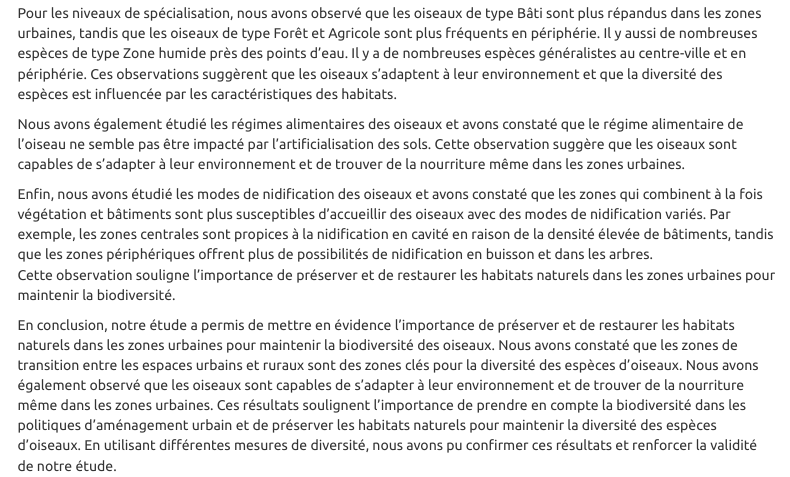
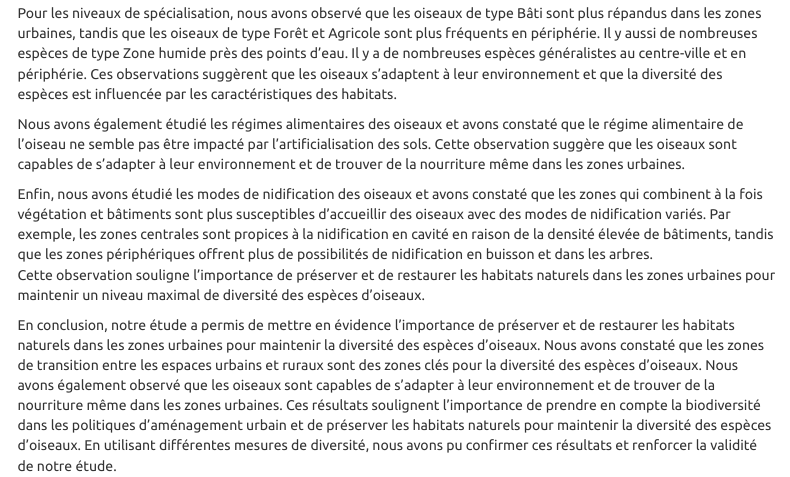
Before and after one commit to Hisqkq/Projet-Donnees-Environnementale, an R Markdown document (PDE_Birds.Rmd): the page in a window 1100 px wide, from 12130 px down. Rendered offline with R 4.5, knitr and Pandoc, with nearby package versions; some code elsewhere in the file could not run offline; menus at the side of the page are left out.

Commit message:
Update PDE_Birds.Rmd

```diff
--- a/PDE_Birds.Rmd
+++ b/PDE_Birds.Rmd
@@ -838,6 +838,6 @@ Pour les niveaux de spécialisation, nous avons observé que les oiseaux de type
 Nous avons également étudié les régimes alimentaires des oiseaux et avons constaté que le régime alimentaire de l'oiseau ne semble pas être impacté par l'artificialisation des sols. Cette observation suggère que les oiseaux sont capables de s'adapter à leur environnement et de trouver de la nourriture même dans les zones urbaines.
 
 Enfin, nous avons étudié les modes de nidification des oiseaux et avons constaté que les zones qui combinent à la fois végétation et bâtiments sont plus susceptibles d'accueillir des oiseaux avec des modes de nidification variés. Par exemple, les zones centrales sont propices à la nidification en cavité en raison de la densité élevée de bâtiments, tandis que les zones périphériques offrent plus de possibilités de nidification en buisson et dans les arbres.
-Cette observation souligne l'importance de préserver et de restaurer les habitats naturels dans les zones urbaines pour maintenir la biodiversité.
+Cette observation souligne l'importance de préserver et de restaurer les habitats naturels dans les zones urbaines pour maintenir un niveau maximal de diversité des espèces d'oiseaux.
 
-En conclusion, notre étude a permis de mettre en évidence l'importance de préserver et de restaurer les habitats naturels dans les zones urbaines pour maintenir la biodiversité des oiseaux. Nous avons constaté que les zones de transition entre les espaces urbains et ruraux sont des zones clés pour la diversité des espèces d'oiseaux. Nous avons également observé que les oiseaux sont capables de s'adapter à leur environnement et de trouver de la nourriture même dans les zones urbaines. Ces résultats soulignent l'importance de prendre en compte la biodiversité dans les politiques d'aménagement urbain et de préserver les habitats naturels pour maintenir la diversité des espèces d'oiseaux. En utilisant différentes mesures de diversité, nous avons pu confirmer ces résultats et renforcer la validité de notre étude.
+En conclusion, notre étude a permis de mettre en évidence l'importance de préserver et de restaurer les habitats naturels dans les zones urbaines pour maintenir la diversité des espèces d'oiseaux. Nous avons constaté que les zones de transition entre les espaces urbains et ruraux sont des zones clés pour la diversité des espèces d'oiseaux. Nous avons également observé que les oiseaux sont capables de s'adapter à leur environnement et de trouver de la nourriture même dans les zones urbaines. Ces résultats soulignent l'importance de prendre en compte la biodiversité dans les politiques d'aménagement urbain et de préserver les habitats naturels pour maintenir la diversité des espèces d'oiseaux. En utilisant différentes mesures de diversité, nous avons pu confirmer ces résultats et renforcer la validité de notre étude.
```
